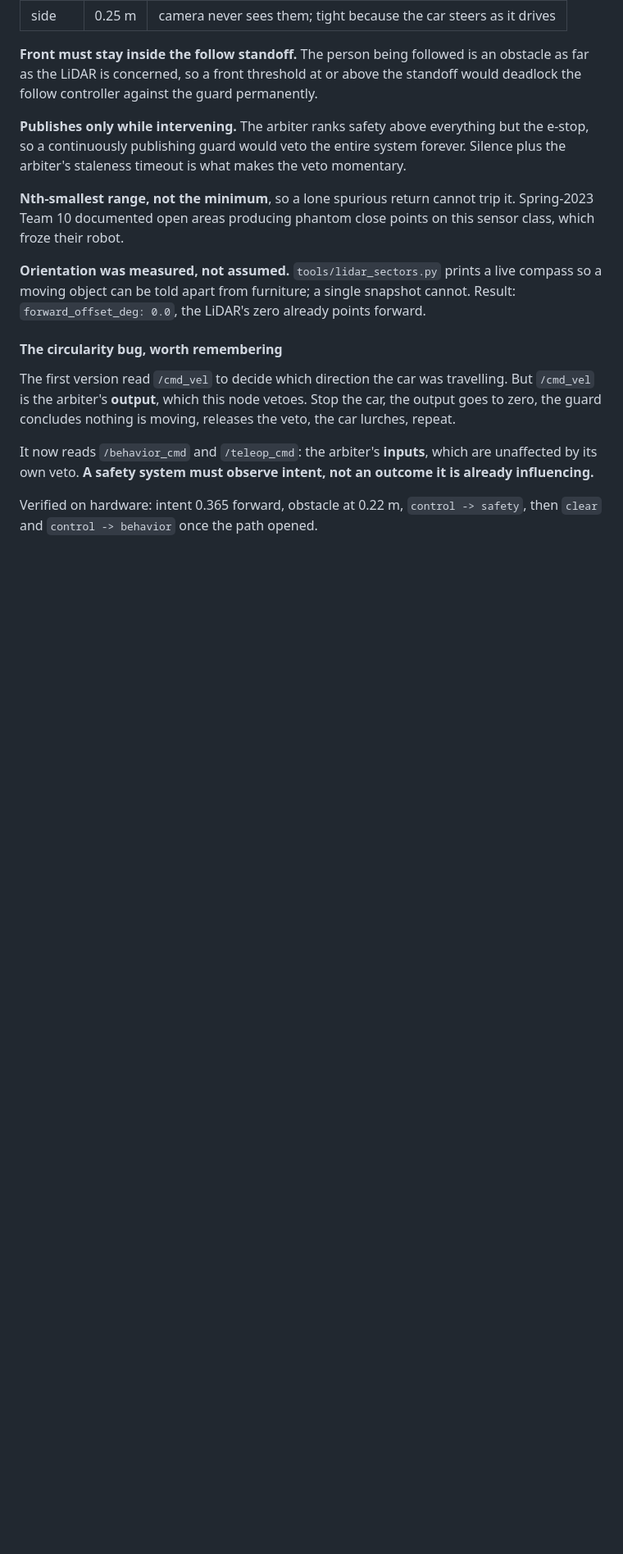
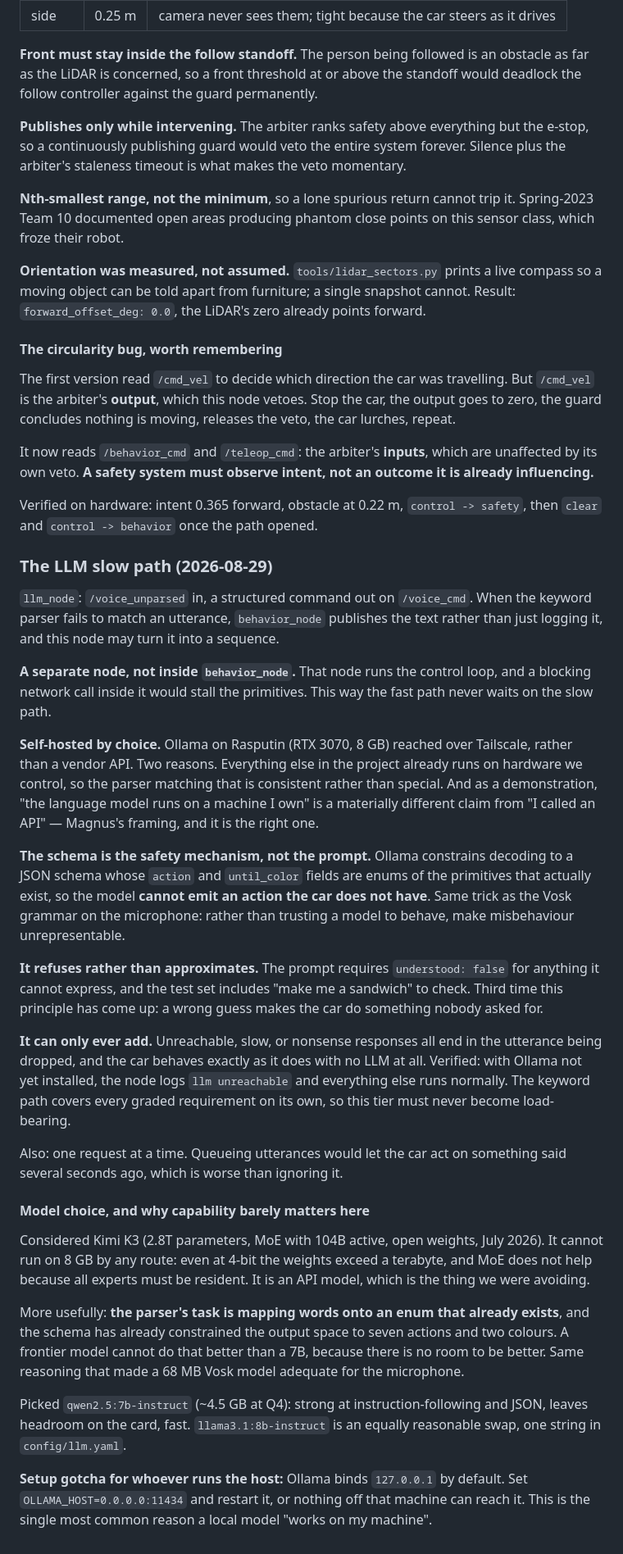
Before and after one commit to TheDjabra/doggobot, a Markdown page: build_log.md, the part around the change. Shown at 82% size. Drawn GitHub-style; blank space fills up the shorter version.

Commit message:
build log: LLM slow path, self-hosted, schema-constrained

```diff
--- a/build_log.md
+++ b/build_log.md
@@ -789,3 +789,55 @@ its own veto. **A safety system must observe intent, not an outcome it is alread
 
 Verified on hardware: intent 0.365 forward, obstacle at 0.22 m, `control -> safety`, then
 `clear` and `control -> behavior` once the path opened.
+
+### The LLM slow path (2026-08-29)
+
+`llm_node`: `/voice_unparsed` in, a structured command out on `/voice_cmd`. When the keyword
+parser fails to match an utterance, `behavior_node` publishes the text rather than just logging
+it, and this node may turn it into a sequence.
+
+**A separate node, not inside `behavior_node`.** That node runs the control loop, and a blocking
+network call inside it would stall the primitives. This way the fast path never waits on the slow
+path.
+
+**Self-hosted by choice.** Ollama on Rasputin (RTX 3070, 8 GB) reached over Tailscale, rather
+than a vendor API. Two reasons. Everything else in the project already runs on hardware we
+control, so the parser matching that is consistent rather than special. And as a demonstration,
+"the language model runs on a machine I own" is a materially different claim from "I called an
+API" — Magnus's framing, and it is the right one.
+
+**The schema is the safety mechanism, not the prompt.** Ollama constrains decoding to a JSON
+schema whose `action` and `until_color` fields are enums of the primitives that actually exist,
+so the model **cannot emit an action the car does not have**. Same trick as the Vosk grammar on
+the microphone: rather than trusting a model to behave, make misbehaviour unrepresentable.
+
+**It refuses rather than approximates.** The prompt requires `understood: false` for anything it
+cannot express, and the test set includes "make me a sandwich" to check. Third time this
+principle has come up: a wrong guess makes the car do something nobody asked for.
+
+**It can only ever add.** Unreachable, slow, or nonsense responses all end in the utterance being
+dropped, and the car behaves exactly as it does with no LLM at all. Verified: with Ollama not yet
+installed, the node logs `llm unreachable` and everything else runs normally. The keyword path
+covers every graded requirement on its own, so this tier must never become load-bearing.
+
+Also: one request at a time. Queueing utterances would let the car act on something said several
+seconds ago, which is worse than ignoring it.
+
+#### Model choice, and why capability barely matters here
+
+Considered Kimi K3 (2.8T parameters, MoE with 104B active, open weights, July 2026). It cannot
+run on 8 GB by any route: even at 4-bit the weights exceed a terabyte, and MoE does not help
+because all experts must be resident. It is an API model, which is the thing we were avoiding.
+
+More usefully: **the parser's task is mapping words onto an enum that already exists**, and the
+schema has already constrained the output space to seven actions and two colours. A frontier
+model cannot do that better than a 7B, because there is no room to be better. Same reasoning that
+made a 68 MB Vosk model adequate for the microphone.
+
+Picked `qwen2.5:7b-instruct` (~4.5 GB at Q4): strong at instruction-following and JSON, leaves
+headroom on the card, fast. `llama3.1:8b-instruct` is an equally reasonable swap, one string in
+`config/llm.yaml`.
+
+**Setup gotcha for whoever runs the host:** Ollama binds `127.0.0.1` by default. Set
+`OLLAMA_HOST=0.0.0.0:11434` and restart it, or nothing off that machine can reach it. This is the
+single most common reason a local model "works on my machine".
```
